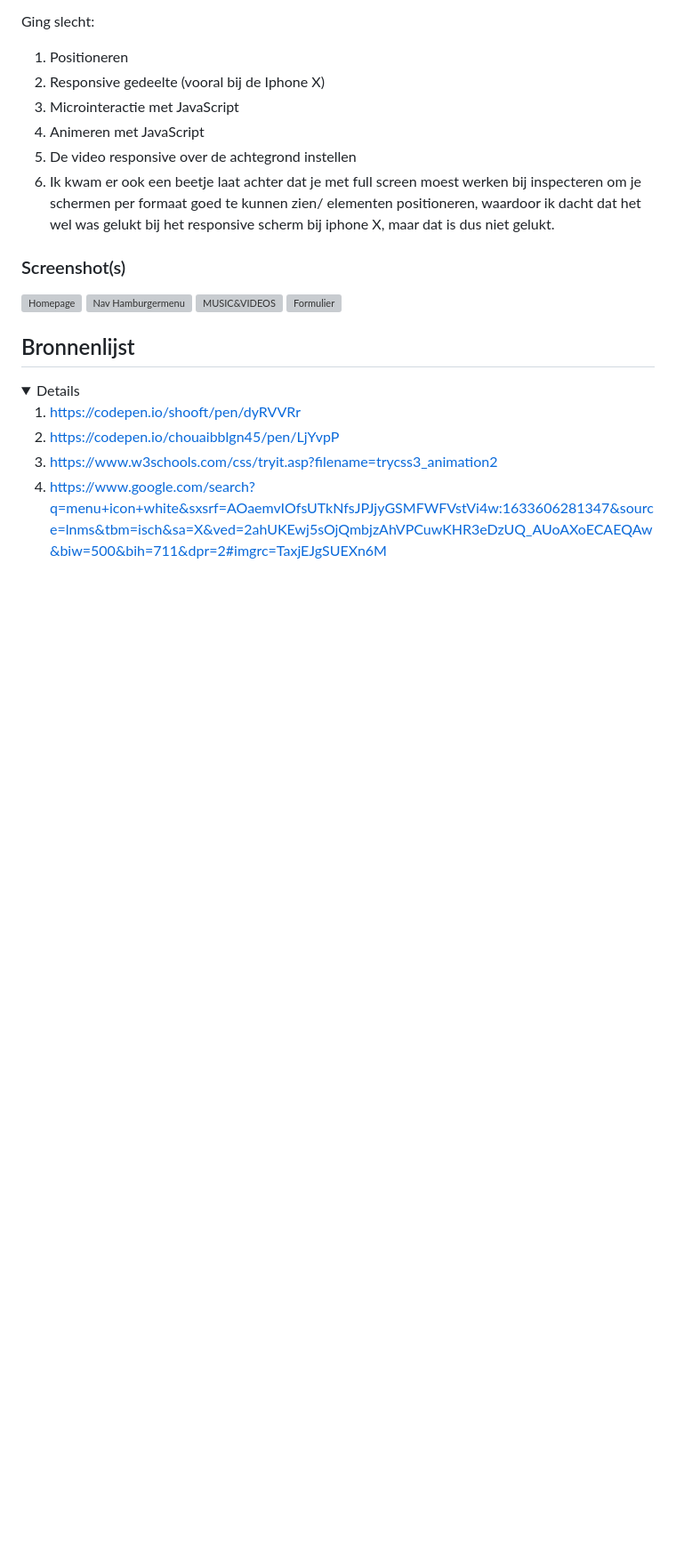
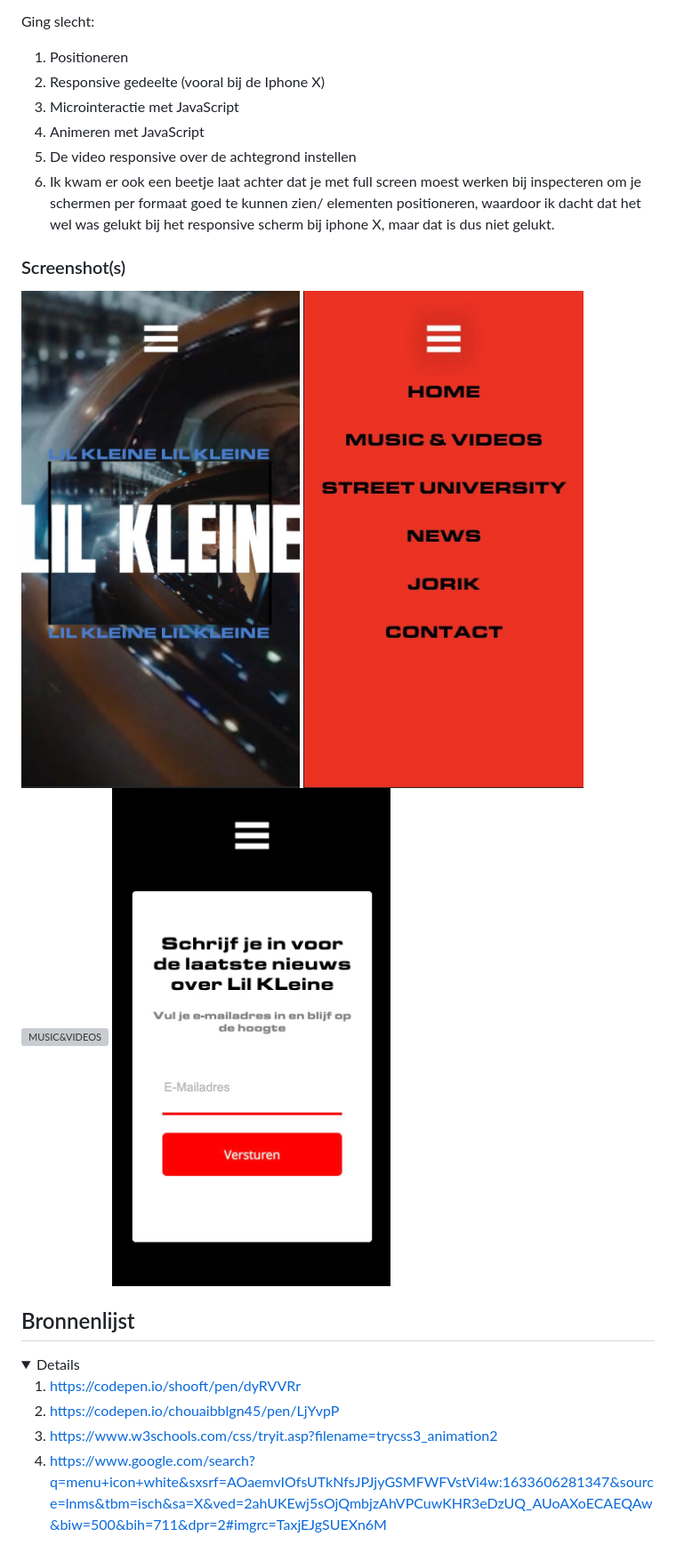
Before and after one commit to VanessaChoe/Blokweb_Frontend-Development, a Markdown page: README.md, the part around the change. Shown: that part at 89% size. Rendered like a GitHub page; pictures changed too: images/Schermafbeelding2021-10-07om02.32.41.jpg (added), images/Schermafbeelding2021-10-07om02.32.51.jpg (added), images/Schermafbeelding2021-10-07om02.33.01.jpg (added); folded sections open; blank space fills up the shorter version; grey boxes are pictures that could not be loaded.

```diff
--- a/README.md
+++ b/README.md
@@ -178,13 +178,13 @@ Ging slecht:
 
 ### Screenshot(s)
 
-<img src="images/Schermafbeelding2021-10-07om02.32.41" width="375px" alt="Homepage">
+<img src="images/Schermafbeelding2021-10-07om02.32.41.jpg" width="375px" alt="Homepage">
 
-<img src="images/Schermafbeelding2021-10-07om02.32.51" width="375px" alt="Nav Hamburgermenu">
+<img src="images/Schermafbeelding2021-10-07om02.32.51.jpg" width="375px" alt="Nav Hamburgermenu">
 
 <img src="images/127.0.0.1_5500_Music&Videos.html(iPhone X).png" width="375px" alt="MUSIC&VIDEOS">
 
-<img src="images/Schermafbeelding2021-10-07om02.33.01" width="375px" alt="Formulier">
+<img src="images/Schermafbeelding2021-10-07om02.33.01.jpg" width="375px" alt="Formulier">
 
 </details>
 
```
